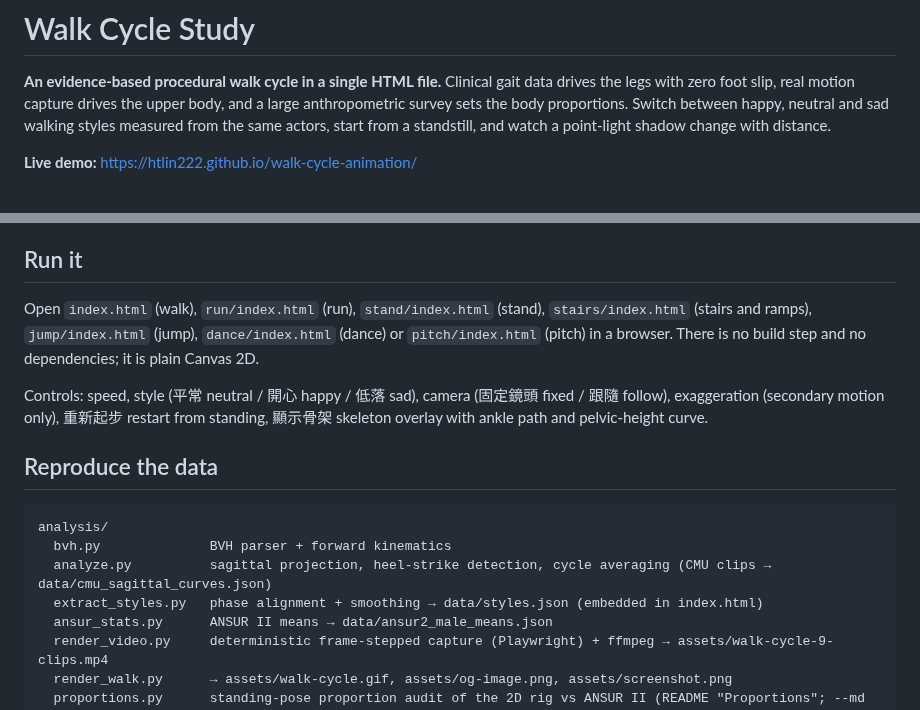
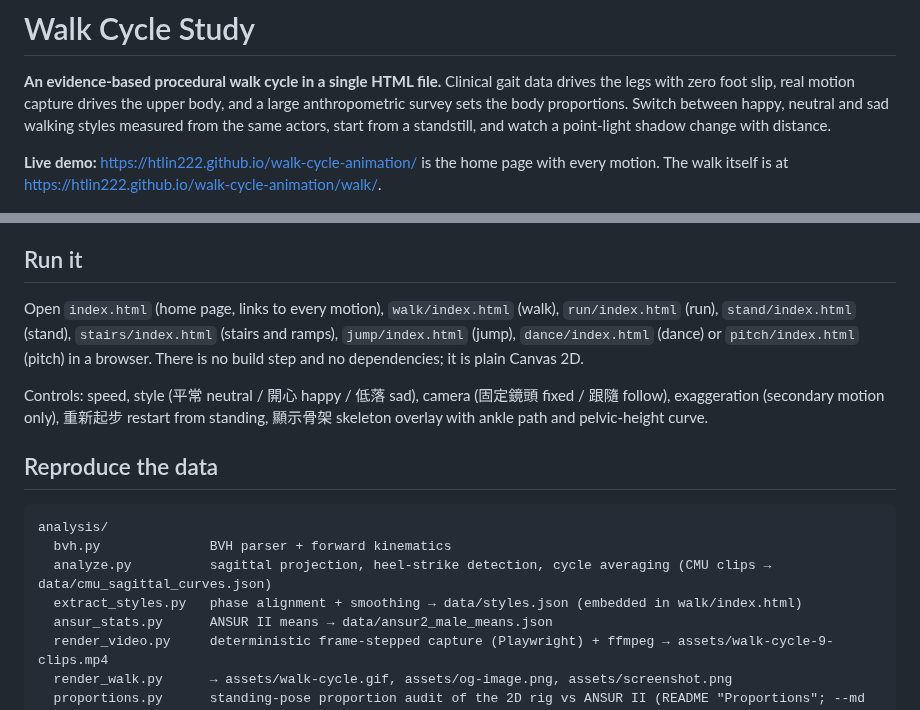
Before and after one commit to htlin222/walk-cycle-animation, a Markdown page: README.md, 2 parts joined by grey strips. Drawn GitHub-style.

```diff
--- a/README.md
+++ b/README.md
@@ -2,7 +2,7 @@
 
 **An evidence-based procedural walk cycle in a single HTML file.** Clinical gait data drives the legs with zero foot slip, real motion capture drives the upper body, and a large anthropometric survey sets the body proportions. Switch between happy, neutral and sad walking styles measured from the same actors, start from a standstill, and watch a point-light shadow change with distance.
 
-**Live demo:** https://htlin222.github.io/walk-cycle-animation/
+**Live demo:** https://htlin222.github.io/walk-cycle-animation/ is the home page with every motion. The walk itself is at https://htlin222.github.io/walk-cycle-animation/walk/.
 
 ![Animated walk cycle, happy style](assets/walk-cycle.gif)
 
@@ -425,7 +425,7 @@ Controls: play / pause (space), ◀ ▶ previous / next event (arrow keys), play
 
 ## Run it
 
-Open `index.html` (walk), `run/index.html` (run), `stand/index.html` (stand), `stairs/index.html` (stairs and ramps), `jump/index.html` (jump), `dance/index.html` (dance) or `pitch/index.html` (pitch) in a browser. There is no build step and no dependencies; it is plain Canvas 2D.
+Open `index.html` (home page, links to every motion), `walk/index.html` (walk), `run/index.html` (run), `stand/index.html` (stand), `stairs/index.html` (stairs and ramps), `jump/index.html` (jump), `dance/index.html` (dance) or `pitch/index.html` (pitch) in a browser. There is no build step and no dependencies; it is plain Canvas 2D.
 
 Controls: speed, style (平常 neutral / 開心 happy / 低落 sad), camera (固定鏡頭 fixed / 跟隨 follow), exaggeration (secondary motion only), 重新起步 restart from standing, 顯示骨架 skeleton overlay with ankle path and pelvic-height curve.
 
@@ -435,7 +435,7 @@ Controls: speed, style (平常 neutral / 開心 happy / 低落 sad), camera (固
 analysis/
   bvh.py              BVH parser + forward kinematics
   analyze.py          sagittal projection, heel-strike detection, cycle averaging (CMU clips → data/cmu_sagittal_curves.json)
-  extract_styles.py   phase alignment + smoothing → data/styles.json (embedded in index.html)
+  extract_styles.py   phase alignment + smoothing → data/styles.json (embedded in walk/index.html)
   ansur_stats.py      ANSUR II means → data/ansur2_male_means.json
   render_video.py     deterministic frame-stepped capture (Playwright) + ffmpeg → assets/walk-cycle-9-clips.mp4
   render_walk.py      → assets/walk-cycle.gif, assets/og-image.png, assets/screenshot.png
```
Also changed, not shown: other parts of README.md (+1 -1 lines), crowd/README.md (+1 -1 lines), assets/home-og.png (added), 14 other files.
